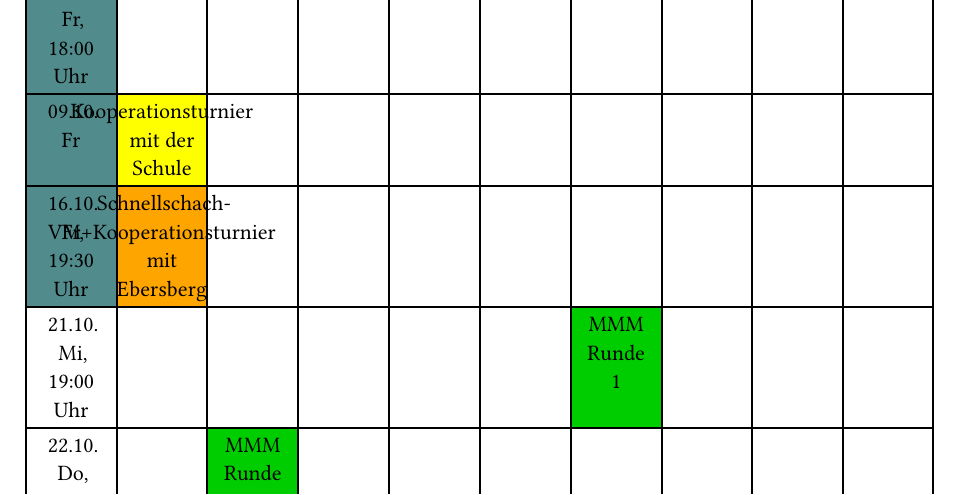
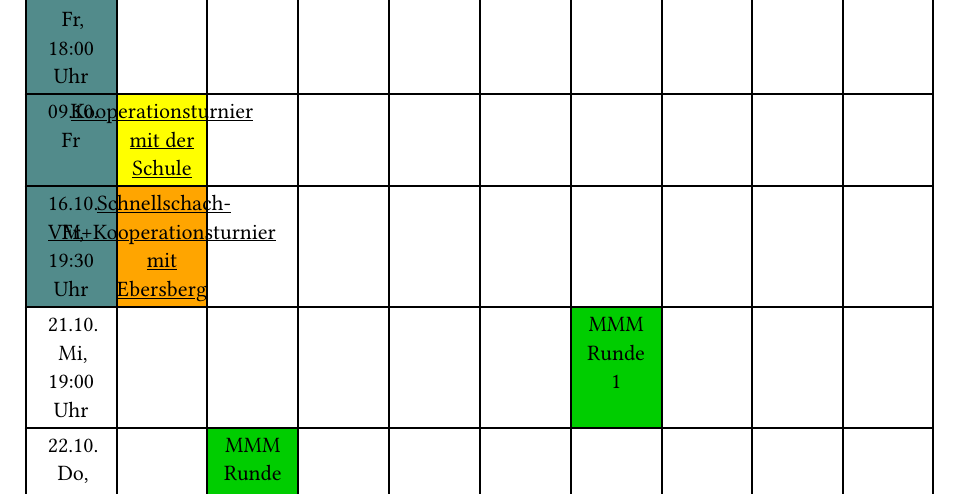
Before and after one commit to SGAschheimFeldkirchenKirchheim/schachverein-website, a Typst document (termine/termine.typ): part of page 1 of 3, cut so that both start at the same text. Compiled offline with Typst 0.15.

Commit message:
Update termine.typ

```diff
--- a/termine/termine.typ
+++ b/termine/termine.typ
@@ -6,12 +6,12 @@
   columns: 10,
   stroke: 1pt + black,
   table.header(
-    [* Termin *], [* Veranstaltung *], [* AFK 1 *], [* AFK 2 *], [* AFK 3 *], [* AFK 4 *], [* AFK 5 *], [* AFK 6 *], [* Senioren *], [* Jugend *]
+    [* Termin *], [* Verein *], [* AFK 1 *], [* AFK 2 *], [* AFK 3 *], [* AFK 4 *], [* AFK 5 *], [* AFK 6 *], [* Senioren *], [* Jugend *]
   ),
   table.cell(colspan: 10, fill: DeepSkyBlue)[#align(center)[#strong("Oktober")]],
   table.cell(fill: DarkSlateGray)[02.10. Fr, 18:00 Uhr], [Vereinsabend], [], [], [], [], [], [], [], [],
-  table.cell(fill: DarkSlateGray)[09.10. Fr], table.cell(fill: yellow)[Kooperationsturnier mit der Schule], [], [], [], [], [], [], [], [],
-  table.cell(fill: DarkSlateGray)[16.10. Fr, 19:30 Uhr], table.cell(fill: orange)[Schnellschach-VM+Kooperationsturnier mit Ebersberg], [], [], [], [], [], [], [], [],
+  table.cell(fill: DarkSlateGray)[09.10. Fr], table.cell(fill: yellow)[#link("https://sgaschheimfeldkirchenkirchheim.github.io/schachverein-website/Ausschreibungen/Eltern-Schüler-Turnier_2026.pdf")[#underline[Kooperationsturnier mit der Schule]]], [], [], [], [], [], [], [], [],
+  table.cell(fill: DarkSlateGray)[16.10. Fr, 19:30 Uhr], table.cell(fill: orange)[#link("https://sgaschheimfeldkirchenkirchheim.github.io/schachverein-website/Ausschreibungen/AusschreibungKTEBE.pdf")[#underline[Schnellschach-VM+Kooperationsturnier mit Ebersberg]]], [], [], [], [], [], [], [], [],
   [21.10. Mi, 19:00 Uhr], [], [], [], [], [], table.cell(fill: green)[MMM Runde 1], [], [], [],
   [22.10. Do, 19:30 Uhr], [], table.cell(fill: green)[MMM Runde 1], [], [], [], [], [], [], [],
   table.cell(fill: DarkSlateGray)[23.10. Fr, 19:30 Uhr], [], [], table.cell(fill: green)[MMM Runde 1], table.cell(fill: green)[MMM Runde 1], table.cell(fill: green)[MMM Runde 1], [], [], [], [],
```
